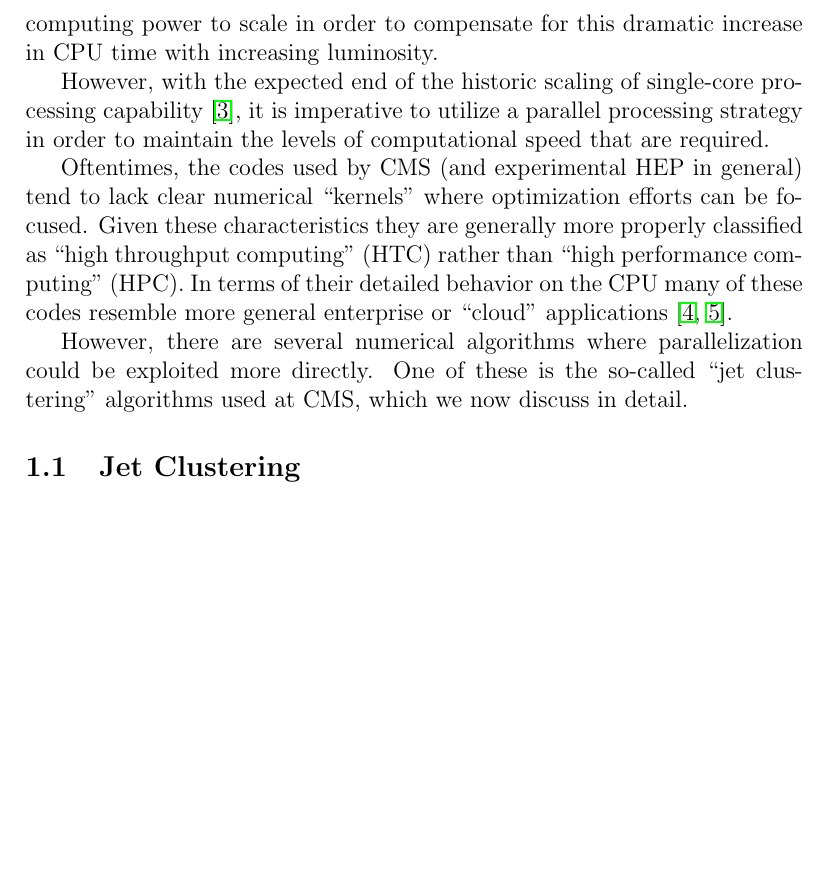
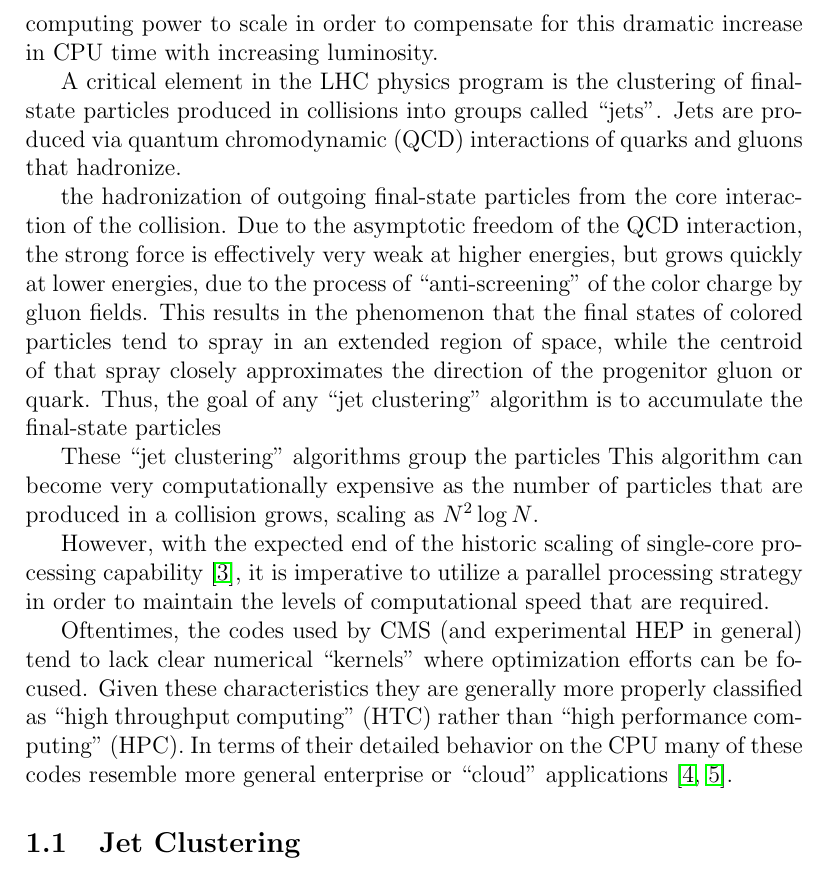
Before and after one commit to rappoccio/NSF-PIF2013, a LaTeX document (NSF-PIF2013.tex): part of page 2 of 12, cut so that both start at the same text, the shorter picture padded with empty space. Compiled offline with pdfLaTeX.

Commit message:
A few updates to the text, adding Davids CV

```diff
--- a/NSF-PIF2013.tex
+++ b/NSF-PIF2013.tex
@@ -84,6 +83,28 @@ computational time per event! Clearly, it is necessary for the
 computing power to scale in order to compensate for this dramatic
 increase in CPU time with increasing luminosity.
 
+A critical element in the LHC physics program is the clustering of
+final-state particles produced in collisions into groups called
+``jets''. Jets are produced via quantum chromodynamic (QCD)
+interactions of quarks and gluons that hadronize.
+
+
+the hadronization of outgoing final-state particles
+from the core interaction of the collision. Due to the asymptotic
+freedom of the QCD interaction, the strong force is effectively very
+weak at higher energies, but grows quickly at lower energies, due to
+the process of ``anti-screening'' of the color charge by gluon
+fields. This results in the phenomenon that the final states of
+colored particles tend to spray in an extended region of space, while
+the centroid of that spray closely approximates the direction of the
+progenitor gluon or quark. Thus, the goal of any ``jet clustering''
+algorithm is to accumulate the final-state particles
+
+
+These ``jet clustering'' algorithms group the particles
+This algorithm can become very computationally expensive as the number
+of particles that are produced in a collision grows, scaling as
+$N^2\log{N}$.
 
 
 However, with the expected end of the historic scaling of single-core
@@ -101,9 +122,8 @@ In terms of their detailed behavior on the CPU many of these codes resemble
 more general enterprise or ``cloud''
 applications~\cite{CLOUDSUITE,GOODACHEP}.
 
-However, there are several numerical algorithms where parallelization
-could be exploited more directly. One of these is the so-called ``jet
-clustering'' algorithms used at CMS, which we now discuss in detail.
+
+
 %At CMS, this computation is done very often by individuals rather than
 %centrally, and so is accounted for
 %in the 40\% of CPU usage from ``mixed user analysis applications'' as
```
Also changed, not shown: bios/daCV.pdf (added), NSF-PIF2013.tex (7 more changed lines), 2 other files.
